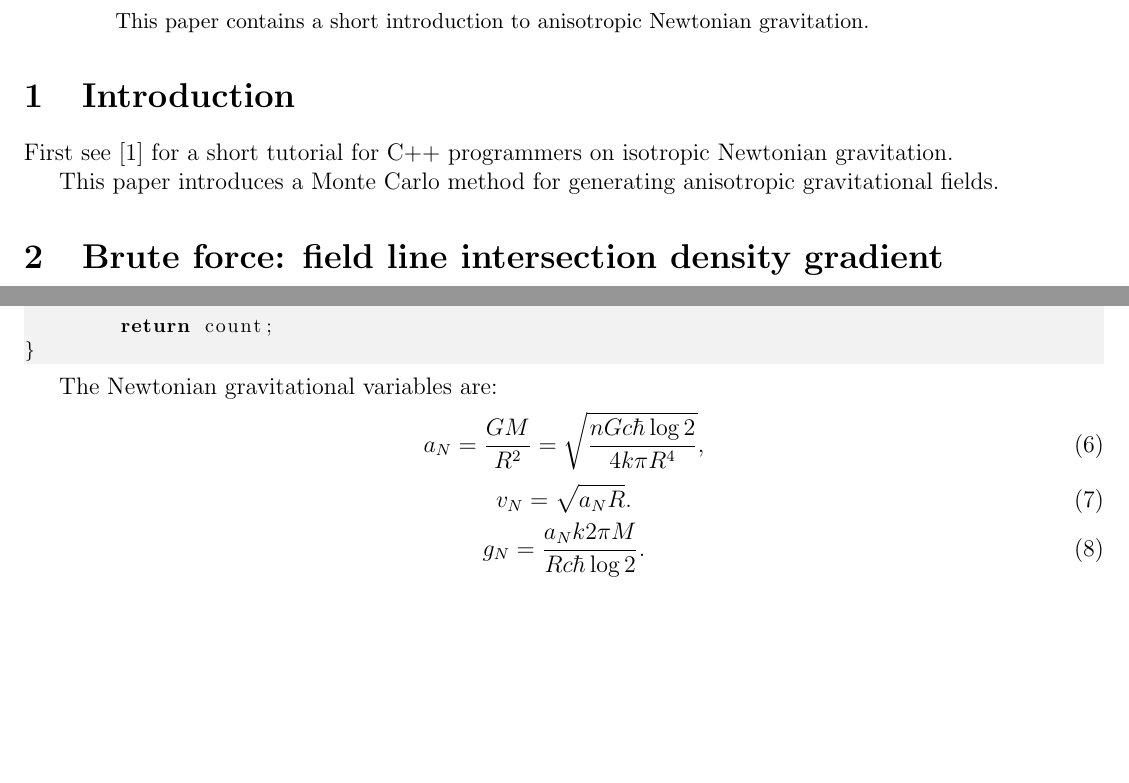
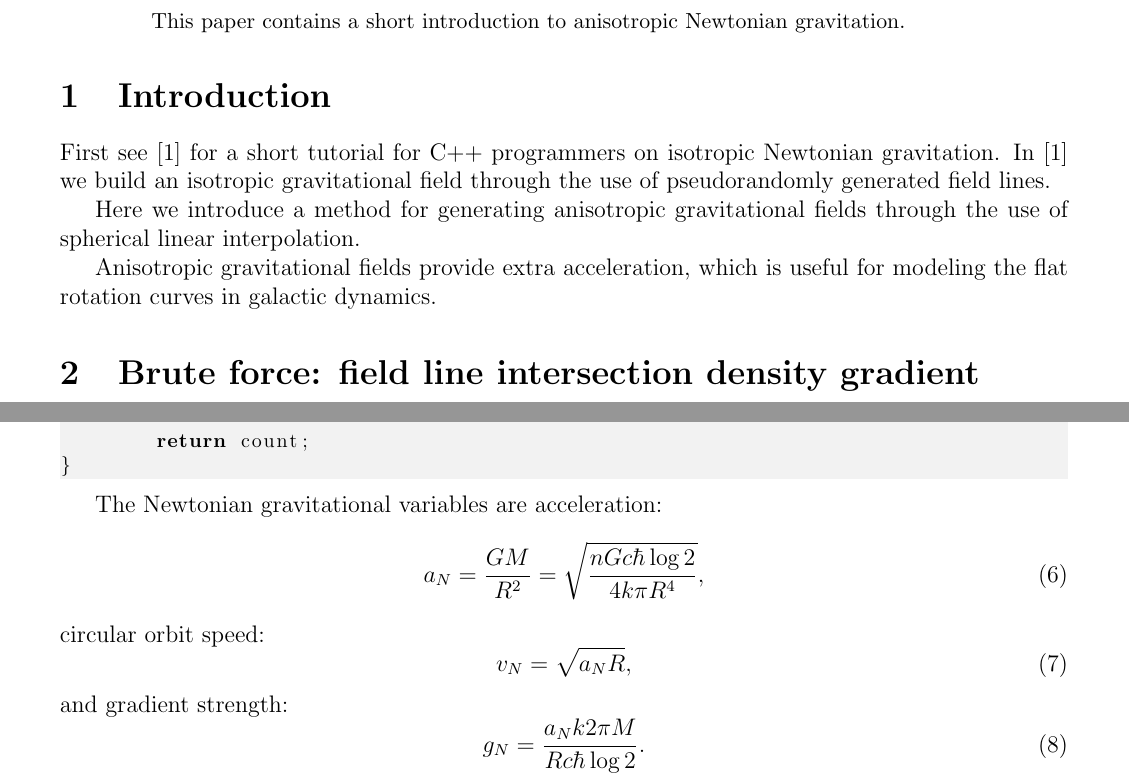
Before and after one commit to sjhalayka/papers, a LaTeX paper (numerical_anisotropic_newtonian_gravitation/bezier_escape.tex): two parts of pages 1 and 3 of 5 before the commit and two parts of pages 1 and 3 of 7 after it, joined at a grey line, cut so that both start at the same text, the shorter picture padded with empty space. Compiled offline with pdfLaTeX.

Commit message:
Add files via upload

```diff
--- a/numerical_anisotropic_newtonian_gravitation/bezier_escape.tex
+++ b/numerical_anisotropic_newtonian_gravitation/bezier_escape.tex
@@ -12,7 +12,7 @@
 \usepackage{setspace}
 \usepackage{amsmath}
 \usepackage{url}
-\usepackage[margin=0.5in]{geometry}
+\usepackage[margin=0.75in]{geometry}
 \usepackage{listings}
 
 
@@ -47,8 +47,15 @@ This paper contains a short introduction to anisotropic Newtonian gravitation.
 \section{Introduction}
 
 First see \cite{halayka} for a short tutorial for C++ programmers on isotropic Newtonian gravitation.
+In \cite{halayka} we build an isotropic gravitational field through the use of pseudorandomly generated field lines.
 
-This paper introduces a Monte Carlo method for generating anisotropic gravitational fields.
+Here we introduce a method for generating anisotropic gravitational fields through the use of spherical linear interpolation.
+
+Anisotropic gravitational fields provide extra acceleration, which is useful for modeling the flat rotation curves in galactic dynamics.
+
+
+
+
 
 \section{Brute force: field line intersection density gradient}
 
@@ -174,13 +181,15 @@ long long signed int get_intersecting_line_count_integer(
 \end{lstlisting}
 
 
-The Newtonian gravitational variables are:
+The Newtonian gravitational variables are acceleration:
 \begin{equation}
 a_N = \frac{G M}{R^2} = \sqrt{\frac{n G c \hbar \log 2}{4 k \pi R^4}},
 \end{equation}
+circular orbit speed:
 \begin{equation}
-v_N = \sqrt{a_N R}.
+v_N = \sqrt{a_N R},
 \end{equation}
+and gradient strength:
 \begin{equation}
 g_N = \frac{a_N k 2 \pi M}{R c \hbar \log 2}.
 \end{equation}
```
Also changed, not shown: numerical_anisotropic_newtonian_gravitation/bezier_escape.pdf, numerical_anisotropic_newtonian_gravitation/bezier_escape.tex (52 more changed lines).
